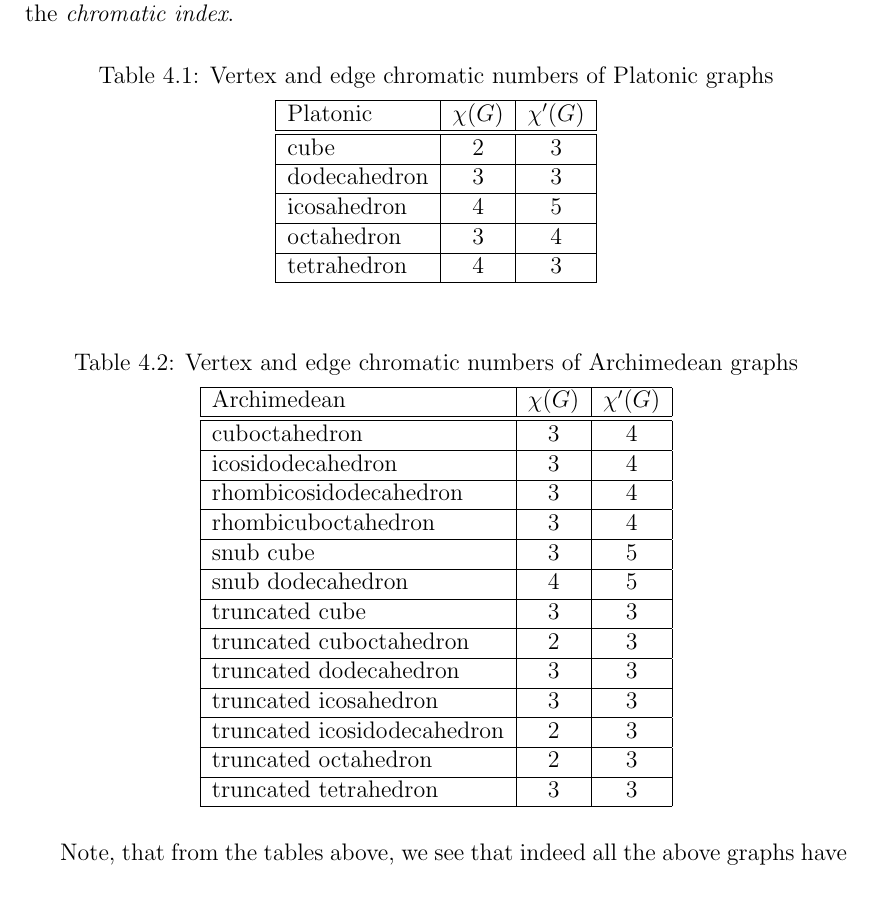
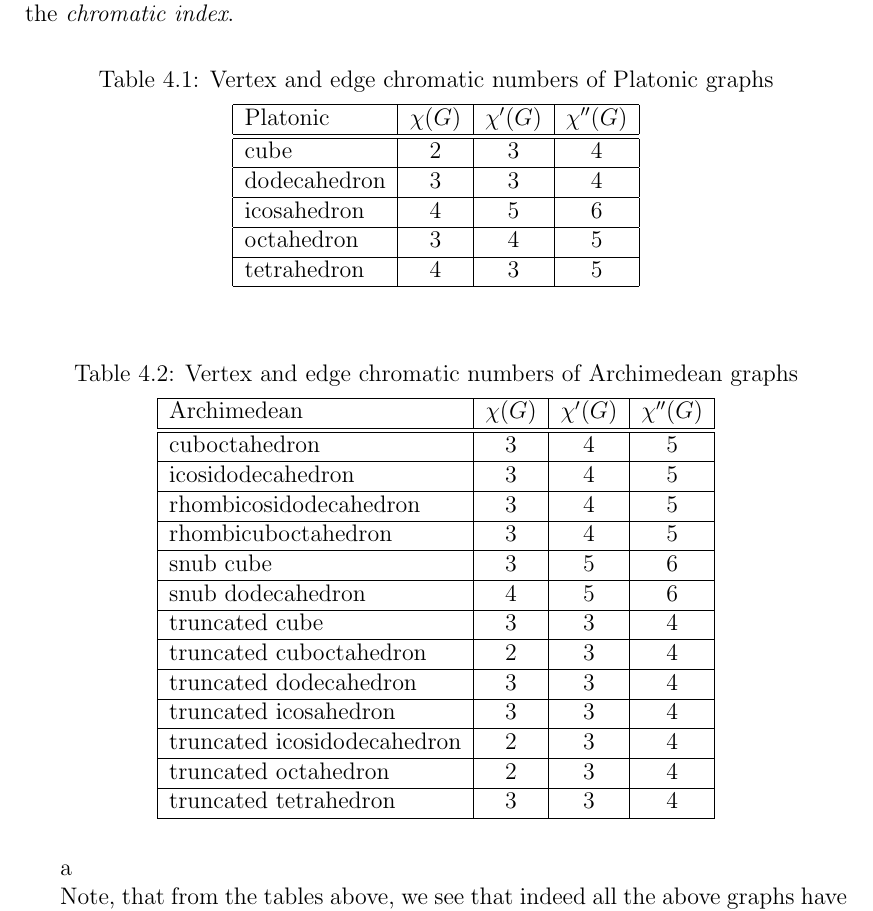
Before and after one commit to hartmaj2/plat-arch-solids-coloring, a LaTeX thesis (Paper/thesis.tex, which reads Paper/4computations.tex): part of page 23 of 30, cut so that both start at the same text. Compiled offline with pdfLaTeX.

Commit message:
Updates from Overleaf

```diff
--- a/Paper/4computations.tex
+++ b/Paper/4computations.tex
@@ -4,25 +4,24 @@
 
 The vertex and edge chromatic numbers can be computed in little time using \textit{SageMath} functions \cite{sagemath-chromatic-number} \cite{sagemath-chromatic-index}. The following two tables provide overview of vertex chromatic numbers $\chi(G)$  and edge chromatic numbers $\chi'(G)$ for Platonic and Archimedean solids. Note that the edge chromatic number $\chi'(G)$ is also called the \textit{chromatic index}.
 
-
 \begin{table}[H]
 \centering
 \caption{Vertex and edge chromatic numbers of Platonic graphs}
 \vspace{5pt}
 \label{tab:platonic-chrom-nums}
-    \begin{tabular}{|l|c|c|}
+\begin{tabular}{|l|c|c|c|}
 \hline
-    Platonic & $\chi(G)$ & $\chi'(G)$ \\
+Platonic & $\chi(G)$ & $\chi'(G)$ & $\chi''(G)$ \\
 \hline\hline
-    cube & 2 & 3 \\
+cube & 2 & 3 & 4 \\
 \hline
-    dodecahedron & 3 & 3 \\
+dodecahedron & 3 & 3 & 4 \\
 \hline
-    icosahedron & 4 & 5 \\
+icosahedron & 4 & 5 & 6 \\
 \hline
-    octahedron & 3 & 4 \\
+octahedron & 3 & 4 & 5 \\
 \hline
-    tetrahedron & 4 & 3 \\
+tetrahedron & 4 & 3 & 5 \\
 \hline
 \end{tabular}
 \end{table}
@@ -32,38 +31,40 @@ The vertex and edge chromatic numbers can be computed in little time using \text
 \caption{Vertex and edge chromatic numbers of Archimedean graphs}
 \vspace{5pt}
 \label{tab:archimedean-chrom-nums}
-    \begin{tabular}{|l|c|c|}
+\begin{tabular}{|l|c|c|c|}
 \hline
-    Archimedean & $\chi(G)$ & $\chi'(G)$ \\
+Archimedean & $\chi(G)$ & $\chi'(G)$ & $\chi''(G)$ \\
 \hline\hline
-    cuboctahedron & 3 & 4 \\
+cuboctahedron & 3 & 4 & 5 \\
 \hline
-    icosidodecahedron & 3 & 4 \\
+icosidodecahedron & 3 & 4 & 5 \\
 \hline
-    rhombicosidodecahedron & 3 & 4 \\
+rhombicosidodecahedron & 3 & 4 & 5 \\
 \hline
-    rhombicuboctahedron & 3 & 4 \\
+rhombicuboctahedron & 3 & 4 & 5 \\
 \hline
-    snub cube & 3 & 5 \\
+snub cube & 3 & 5 & 6 \\
 \hline
-    snub dodecahedron & 4 & 5 \\
+snub dodecahedron & 4 & 5 & 6 \\
 \hline
-    truncated cube & 3 & 3 \\
+truncated cube & 3 & 3 & 4 \\
 \hline
-    truncated cuboctahedron & 2 & 3 \\
+truncated cuboctahedron & 2 & 3 & 4 \\
 \hline
-    truncated dodecahedron & 3 & 3 \\
+truncated dodecahedron & 3 & 3 & 4 \\
 \hline
-    truncated icosahedron & 3 & 3 \\
+truncated icosahedron & 3 & 3 & 4 \\
 \hline
-    truncated icosidodecahedron & 2 & 3 \\
+truncated icosidodecahedron & 2 & 3 & 4 \\
 \hline
-    truncated octahedron & 2 & 3 \\
+truncated octahedron & 2 & 3 & 4 \\
 \hline
-    truncated tetrahedron & 3 & 3 \\
+truncated tetrahedron & 3 & 3 & 4 \\
 \hline
 \end{tabular}
 \end{table}
+
+a
 
 Note, that from the tables above, we see that indeed all the above graphs have $\chi(G)$ at most 4. This is due to the famous \textit{Four Color Theorem} \cite{appelhaken76} for planar graphs.
 
```
Also changed, not shown: Paper/4computations.tex (15 more changed lines). Lines whose indentation alone changed are shown as unchanged.
